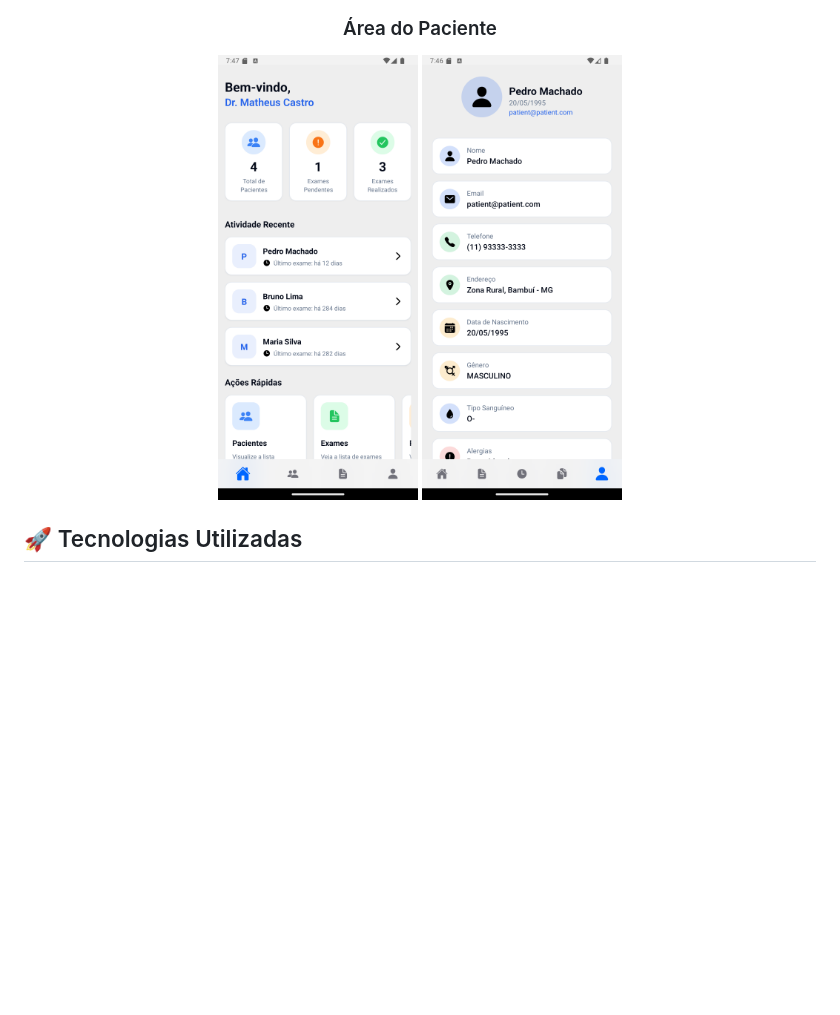
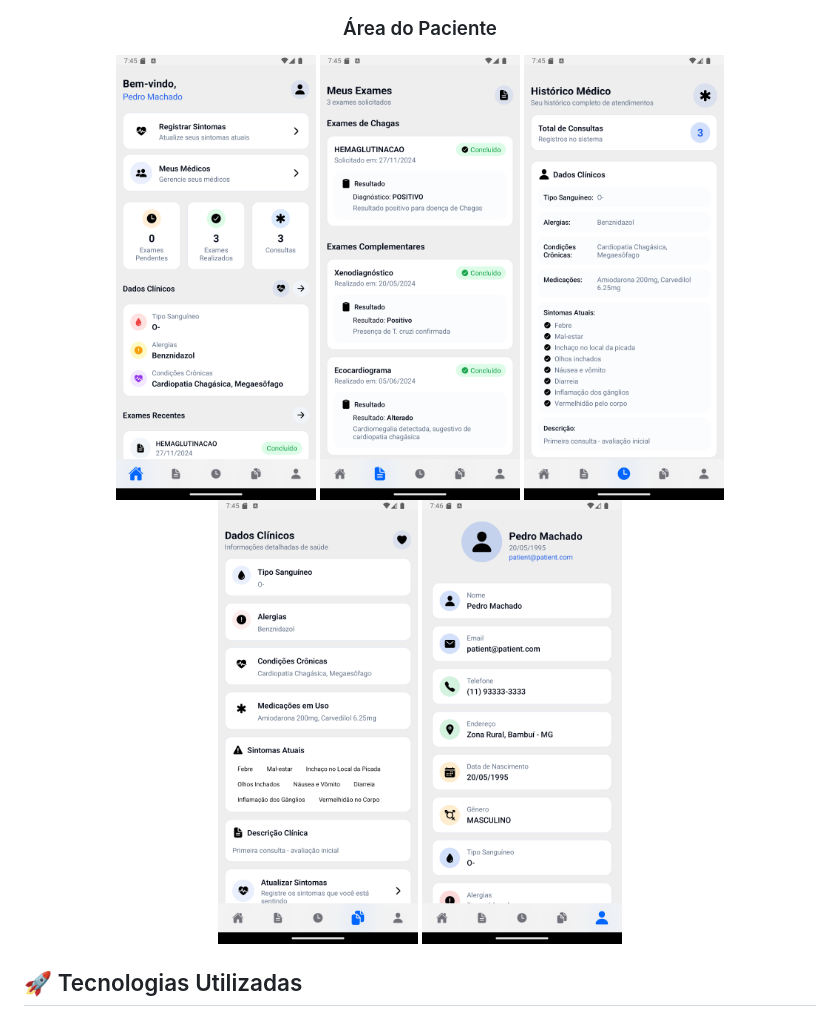
Before and after one commit to Couks/pdc, a Markdown page: README.md, the part around the change printed below. GitHub-like rendering; blank space fills up the shorter version.

Commit message:
finalizado readme

```diff
--- a/README.md
+++ b/README.md
@@ -32,7 +33,10 @@ O PDC é uma solução moderna para digitalização e compartilhamento de prontu
 
   <h3>Área do Paciente</h3>
   <div style="display: flex; flex-wrap: wrap; gap: 20px; justify-content: center;">
-    <img src="src/assets/screenshots/doctor-dashboard.png" width="200" alt="Dashboard do Paciente"/>
+    <img src="src/assets/screenshots/patient-dashboard.png" width="200" alt="Dashboard do Paciente"/>
+    <img src="src/assets/screenshots/patient-exams.png" width="200" alt="Exames do Paciente"/>
+    <img src="src/assets/screenshots/patient-medical-history.png" width="200" alt="Histórico Médico do Paciente"/>
+    <img src="src/assets/screenshots/patient-clinical-data.png" width="200" alt="Dados clinicos do Paciente"/>
     <img src="src/assets/screenshots/patient-profile.png" width="200" alt="Perfil do Paciente"/>
   </div>
 </div>
```
Also changed, not shown: other parts of README.md (+3 -2 lines).
